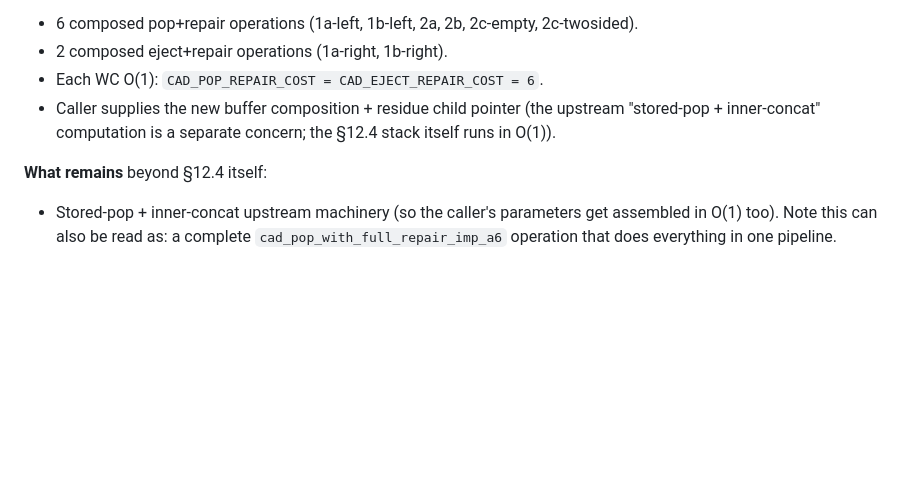
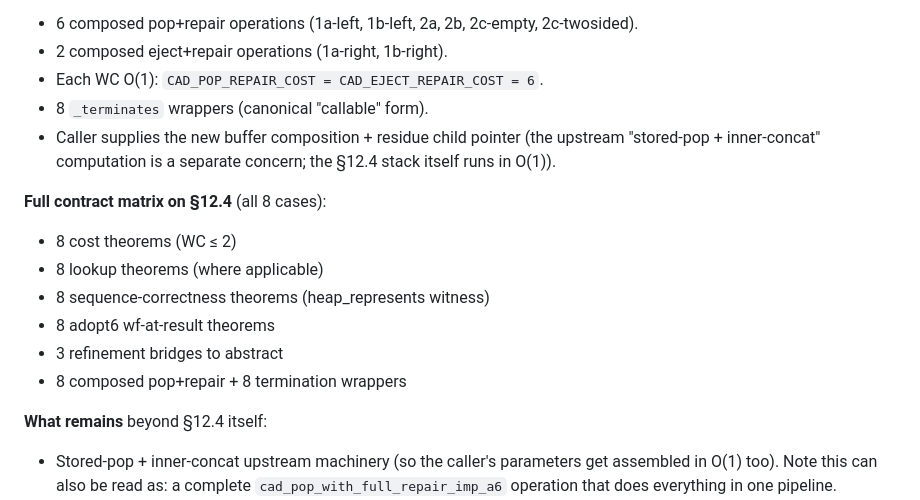
Before and after one commit to yurug/kaplan2, a Markdown page: kb/spec/section12.4-repair-cases.md, the part around the change. Drawn GitHub-style; blank space fills up the shorter version.

Commit message:
kb: sync — adopt6 wf for §12.4 + composed termination wrappers
Stats bumped: Adopt6.v at 7500+ lines / 268 theorems.

Updates:
- section12.4-repair-cases.md: full contract matrix listed
  (8 cost + 8 lookup + 8 seq + 8 adopt6 wf + 3 bridges + 8 composed
  + 8 termination = 51 theorems on the 8 cases).
- plan-catenable.md: cascade-redesign row updated; 20 adopt6
  wf-at-result theorems (was 12).

Co-Authored-By: Claude Opus 4.7 (1M context) <noreply@anthropic.com>

```diff
--- a/kb/spec/section12.4-repair-cases.md
+++ b/kb/spec/section12.4-repair-cases.md
@@ -30,9 +30,18 @@ last-updated: 2026-05-13
   2c-empty, 2c-twosided).
 - 2 composed eject+repair operations (1a-right, 1b-right).
 - Each WC O(1): `CAD_POP_REPAIR_COST = CAD_EJECT_REPAIR_COST = 6`.
+- 8 `_terminates` wrappers (canonical "callable" form).
 - Caller supplies the new buffer composition + residue child pointer
   (the upstream "stored-pop + inner-concat" computation is a
   separate concern; the §12.4 stack itself runs in O(1)).
+
+**Full contract matrix on §12.4** (all 8 cases):
+- 8 cost theorems (WC ≤ 2)
+- 8 lookup theorems (where applicable)
+- 8 sequence-correctness theorems (heap_represents witness)
+- 8 adopt6 wf-at-result theorems
+- 3 refinement bridges to abstract
+- 8 composed pop+repair + 8 termination wrappers
 
 **What remains** beyond §12.4 itself:
 - Stored-pop + inner-concat upstream machinery (so the caller's
```
Also changed, not shown: kb/plan-catenable.md (+1 -1 lines).
